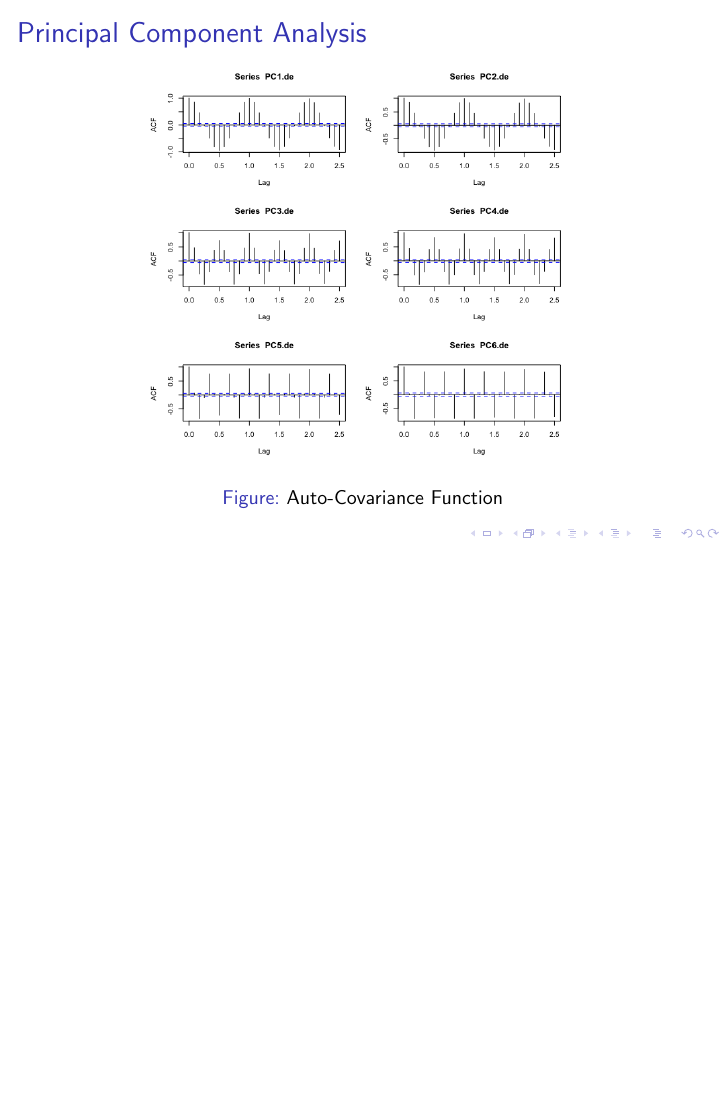
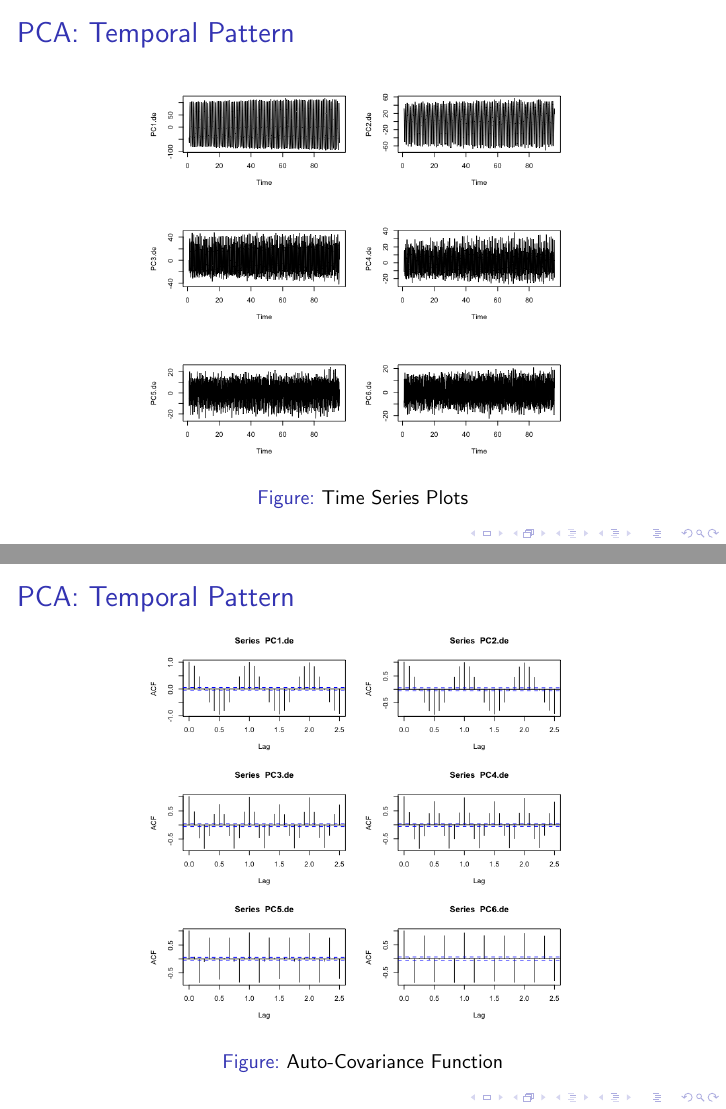
Before and after one commit to ekalosak/climate_time-series, LaTeX slides (TeX/presentation.tex): page 29 of 36 before the commit and pages 29 and 30 of 37 after it, the two joined at a grey line, the shorter picture padded with empty space. Compiled offline with pdfLaTeX.

Commit message:
revise slides

```diff
--- a/TeX/presentation.tex
+++ b/TeX/presentation.tex
@@ -299,7 +299,7 @@ Cum. Prop. & 0.426 & 0.524 & 0.569 & 0.585 & 0.596 & 0.605 \\
 
 
 \begin{frame}
-\frametitle{Principal Component Analysis}
+\frametitle{PCA: Spatial Pattern}
 \begin{figure}
 \centering
 \includegraphics[width=0.9\linewidth]{../img/loading_PC1_de}
@@ -309,7 +309,7 @@ Cum. Prop. & 0.426 & 0.524 & 0.569 & 0.585 & 0.596 & 0.605 \\
 \end{frame}
 
 \begin{frame}
-\frametitle{Principal Component Analysis}
+\frametitle{PCA: Spatial Pattern}
 \begin{figure}
 \centering
 \includegraphics[width=0.9\linewidth]{../img/loading_PC2_de}
@@ -357,9 +357,18 @@ Cum. Prop. & 0.426 & 0.524 & 0.569 & 0.585 & 0.596 & 0.605 \\
 %\label{fig:loadingpc6}
 %\end{figure}
 %\end{frame}
+\begin{frame}
+\frametitle{PCA: Temporal Pattern}
+\begin{figure}
+	\centering
+	\includegraphics[width=0.7\linewidth]{../img/PCA_ts}
+	\caption{Time Series Plots}
+	\label{fig:pcats}
+\end{figure}
+\end{frame}
 
 \begin{frame}
-\frametitle{Principal Component Analysis}
+\frametitle{PCA: Temporal Pattern}
 \begin{figure}
 \centering
 \includegraphics[width=0.7\linewidth]{../img/PCAde_ACF}
@@ -369,7 +378,7 @@ Cum. Prop. & 0.426 & 0.524 & 0.569 & 0.585 & 0.596 & 0.605 \\
 \end{frame}
 
 \begin{frame}
-\frametitle{Principal Component Analysis}
+\frametitle{PCA: Temporal Pattern}
 \begin{figure}
 \centering
 \includegraphics[width=0.7\linewidth]{../img/PCAde_pacf}
@@ -379,7 +388,7 @@ Cum. Prop. & 0.426 & 0.524 & 0.569 & 0.585 & 0.596 & 0.605 \\
 \end{frame}
 
 \begin{frame}
-\frametitle{Principal Component Analysis}
+\frametitle{PCA: Temporal Pattern}
 \begin{figure}
 \centering
 \includegraphics[width=0.7\linewidth]{../img/PCAde_CCF}
@@ -389,7 +398,7 @@ Cum. Prop. & 0.426 & 0.524 & 0.569 & 0.585 & 0.596 & 0.605 \\
 \end{frame}
 
 \begin{frame}
-\frametitle{Principal Component Analysis}
+\frametitle{PCA: Temporal Pattern}
 \begin{figure}
 \centering
 \includegraphics[width=0.7\linewidth]{../img/PCAde_pair}
```
